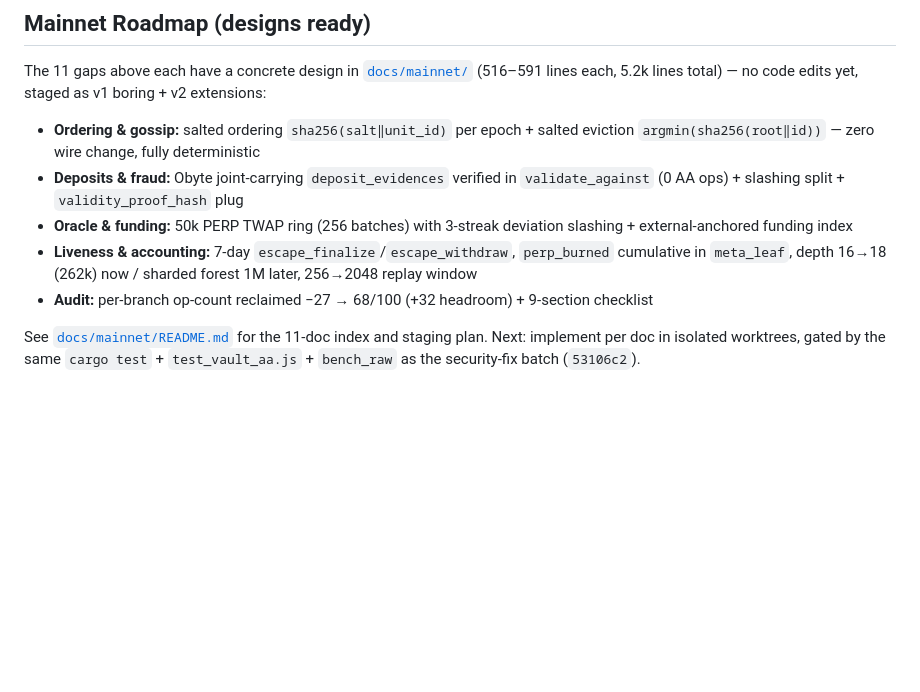
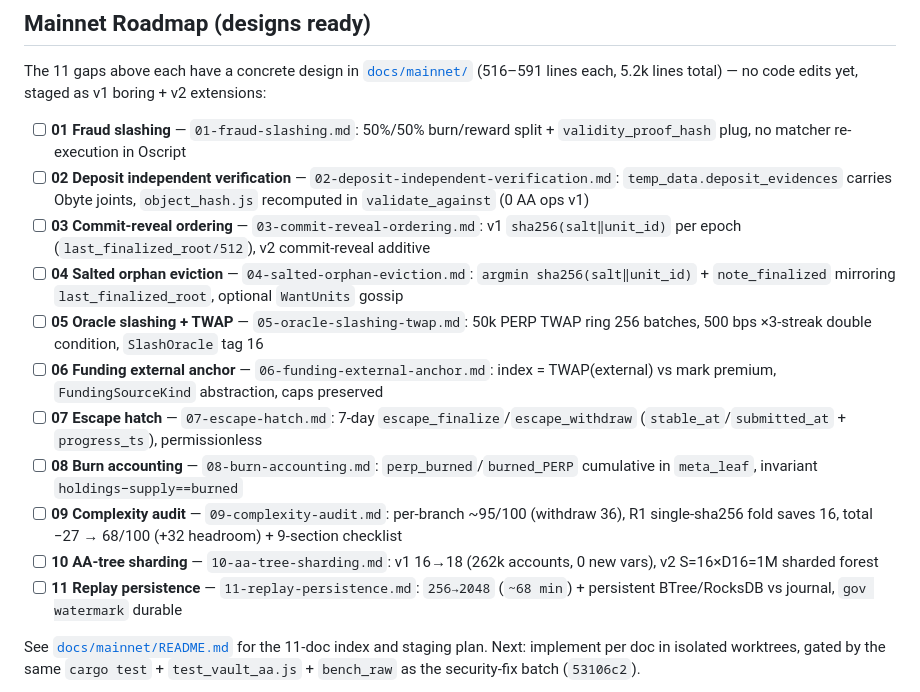
Before and after one commit to lhxmall/operp, a Markdown page: README.md, the part around the change. Drawn GitHub-style; blank space fills up the shorter version.

Commit message:
docs(readme): expand mainnet roadmap to explicit 11-item checklist
List each remaining gap with its design doc and one-line scope,
matching the 11 todos in docs/mainnet/README.md. No code change.

Co-Authored-By: internal-model

```diff
--- a/README.md
+++ b/README.md
@@ -333,11 +333,17 @@ snapshot quorum and snapshot-weighted voting.
 
 The 11 gaps above each have a concrete design in [`docs/mainnet/`](docs/mainnet/) (516–591 lines each, 5.2k lines total) — no code edits yet, staged as v1 boring + v2 extensions:
 
-- **Ordering & gossip:** salted ordering `sha256(salt‖unit_id)` per epoch + salted eviction `argmin(sha256(root‖id))` — zero wire change, fully deterministic
-- **Deposits & fraud:** Obyte joint-carrying `deposit_evidences` verified in `validate_against` (0 AA ops) + slashing split + `validity_proof_hash` plug
-- **Oracle & funding:** 50k PERP TWAP ring (256 batches) with 3-streak deviation slashing + external-anchored funding index
-- **Liveness & accounting:** 7-day `escape_finalize`/`escape_withdraw`, `perp_burned` cumulative in `meta_leaf`, depth 16→18 (262k) now / sharded forest 1M later, 256→2048 replay window
-- **Audit:** per-branch op-count reclaimed −27 → 68/100 (+32 headroom) + 9-section checklist
+ - [ ] **01 Fraud slashing** — `01-fraud-slashing.md`: 50%/50% burn/reward split + `validity_proof_hash` plug, no matcher re-execution in Oscript
+ - [ ] **02 Deposit independent verification** — `02-deposit-independent-verification.md`: `temp_data.deposit_evidences` carries Obyte joints, `object_hash.js` recomputed in `validate_against` (0 AA ops v1)
+ - [ ] **03 Commit-reveal ordering** — `03-commit-reveal-ordering.md`: v1 `sha256(salt‖unit_id)` per epoch (`last_finalized_root/512`), v2 commit-reveal additive
+ - [ ] **04 Salted orphan eviction** — `04-salted-orphan-eviction.md`: `argmin sha256(salt‖unit_id)` + `note_finalized` mirroring `last_finalized_root`, optional `WantUnits` gossip
+ - [ ] **05 Oracle slashing + TWAP** — `05-oracle-slashing-twap.md`: 50k PERP TWAP ring 256 batches, 500 bps ×3-streak double condition, `SlashOracle` tag 16
+ - [ ] **06 Funding external anchor** — `06-funding-external-anchor.md`: index = TWAP(external) vs mark premium, `FundingSourceKind` abstraction, caps preserved
+ - [ ] **07 Escape hatch** — `07-escape-hatch.md`: 7-day `escape_finalize`/`escape_withdraw` (`stable_at`/`submitted_at` + `progress_ts`), permissionless
+ - [ ] **08 Burn accounting** — `08-burn-accounting.md`: `perp_burned`/`burned_PERP` cumulative in `meta_leaf`, invariant `holdings−supply==burned`
+ - [ ] **09 Complexity audit** — `09-complexity-audit.md`: per-branch ~95/100 (withdraw 36), R1 single-sha256 fold saves 16, total −27 → 68/100 (+32 headroom) + 9-section checklist
+ - [ ] **10 AA-tree sharding** — `10-aa-tree-sharding.md`: v1 16→18 (262k accounts, 0 new vars), v2 S=16×D16=1M sharded forest
+ - [ ] **11 Replay persistence** — `11-replay-persistence.md`: `256→2048` (`~68 min`) + persistent BTree/RocksDB vs journal, `gov watermark` durable
 
 See [`docs/mainnet/README.md`](docs/mainnet/README.md) for the 11-doc index and staging plan. Next: implement per doc in isolated worktrees, gated by the same `cargo test` + `test_vault_aa.js` + `bench_raw` as the security-fix batch (`53106c2`).
 
```
